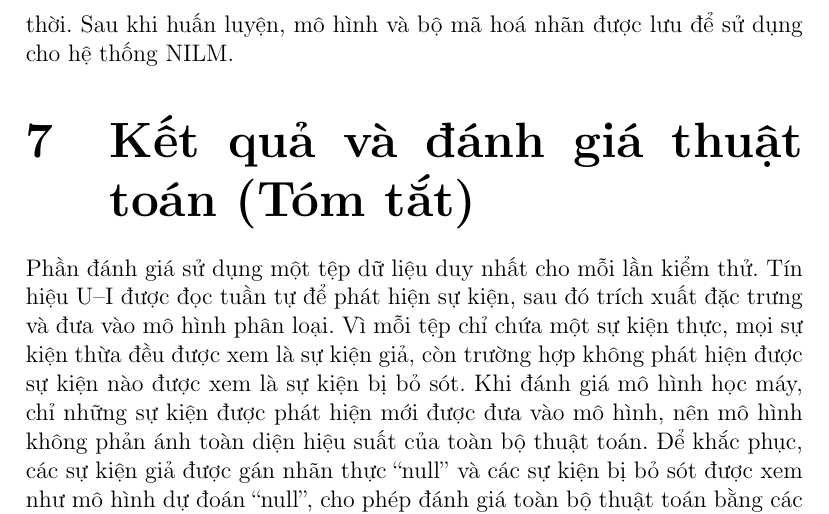
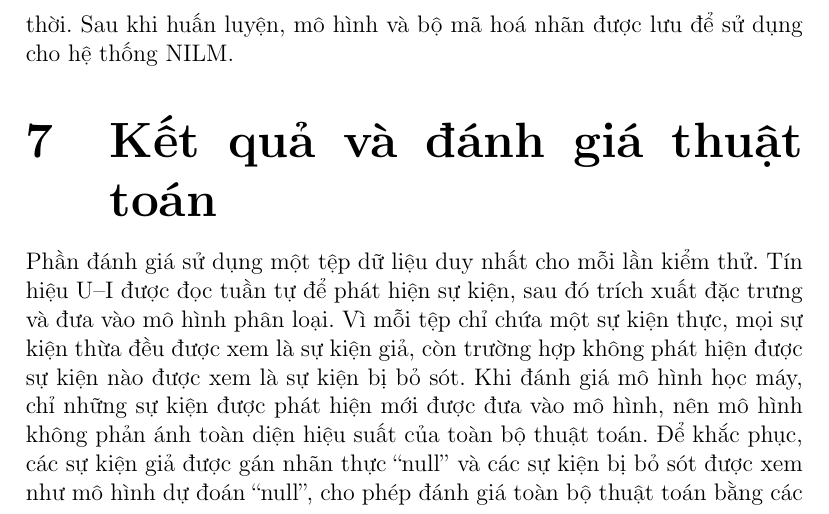
Before and after one commit to Tran-Hong-Quan/KLTN_NILM, a LaTeX document (abstract.tex): part of page 7 of 9, cut so that both start at the same text. Compiled offline with pdfLaTeX.

Commit message:
sửa tóm tắt

```diff
--- a/abstract.tex
+++ b/abstract.tex
@@ -131,7 +131,7 @@ Dạng sóng sau xử lý được chuyển đổi sang ảnh kích thước $32
 Bộ phân loại cuối gồm hai lớp fully-connected, đầu ra là vector logits tương ứng với số thiết bị. Mô hình được huấn luyện bằng hàm mất mát Cross-Entropy và tối ưu Adam với learning rate $10^{-3}$. Dữ liệu được chuẩn hoá và chia thành tập train/validation/test để đảm bảo mô hình học đúng đặc trưng thiết bị và đánh giá trong điều kiện nhiều thiết bị hoạt động đồng thời. Sau khi huấn luyện, mô hình và bộ mã hoá nhãn được lưu để sử dụng cho hệ thống NILM.
 
 
-\chapter{Kết quả và đánh giá thuật toán (Tóm tắt)}
+\chapter{Kết quả và đánh giá thuật toán}
 
 Phần đánh giá sử dụng một tệp dữ liệu duy nhất cho mỗi lần kiểm thử. Tín hiệu U--I được đọc tuần tự để phát hiện sự kiện, sau đó trích xuất đặc trưng và đưa vào mô hình phân loại. Vì mỗi tệp chỉ chứa một sự kiện thực, mọi sự kiện thừa đều được xem là sự kiện giả, còn trường hợp không phát hiện được sự kiện nào được xem là sự kiện bị bỏ sót. Khi đánh giá mô hình học máy, chỉ những sự kiện được phát hiện mới được đưa vào mô hình, nên mô hình không phản ánh toàn diện hiệu suất của toàn bộ thuật toán. Để khắc phục, các sự kiện giả được gán nhãn thực ``null'' và các sự kiện bị bỏ sót được xem như mô hình dự đoán ``null'', cho phép đánh giá toàn bộ thuật toán bằng các chỉ số quen thuộc như Accuracy, Precision, Recall, F1-Score và Confusion Matrix.
 
```
